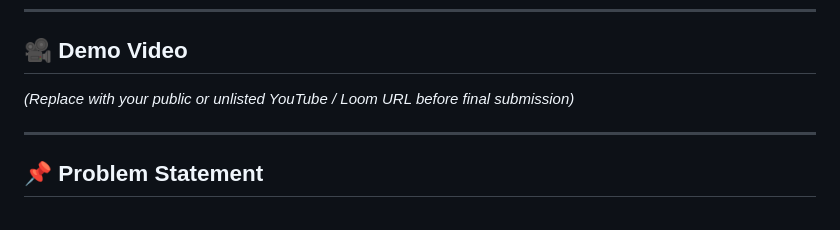
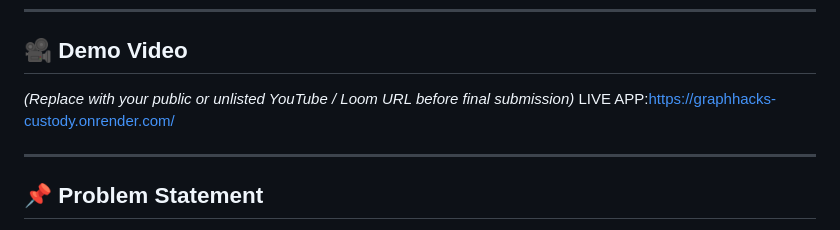
Before and after one commit to ARSHIYASHAH1511/GRAPHHACKS-CUSTODY, a Markdown page: README.md, the part around the change. Rendered like a GitHub page.

```diff
--- a/README.md
+++ b/README.md
@@ -9,6 +9,7 @@
 ## 🎥 Demo Video
 
 *(Replace with your public or unlisted YouTube / Loom URL before final submission)*
+LIVE APP:https://graphhacks-custody.onrender.com/
 
 ---
 
```
